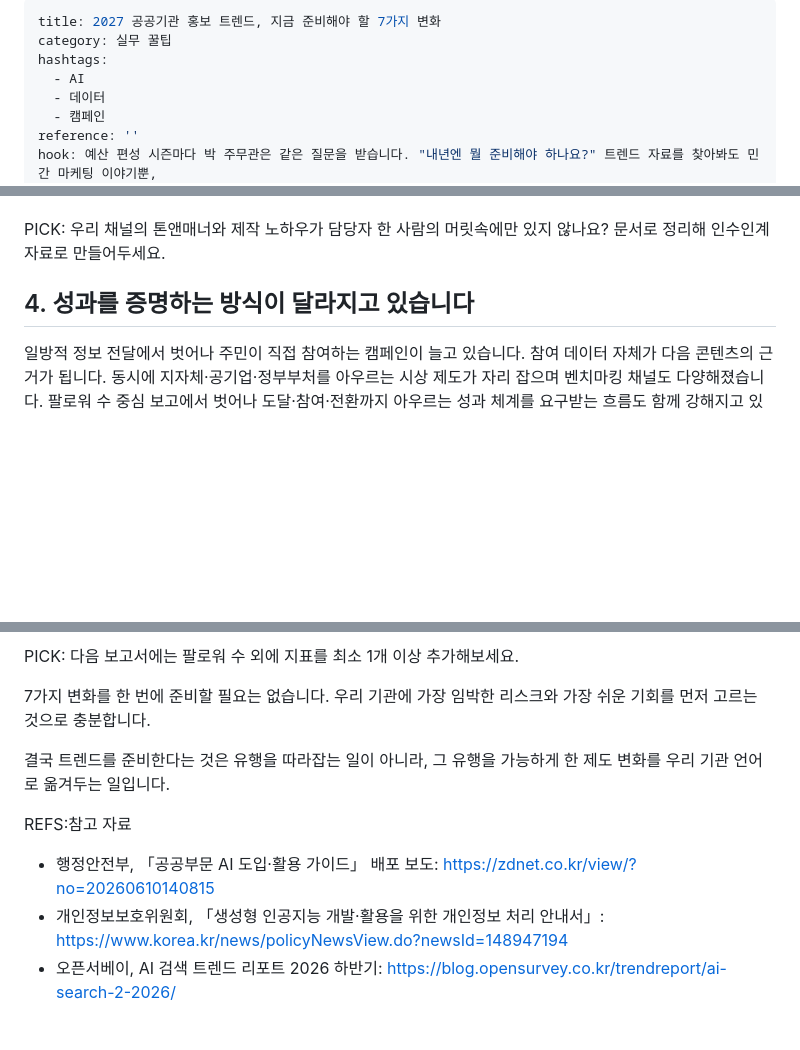
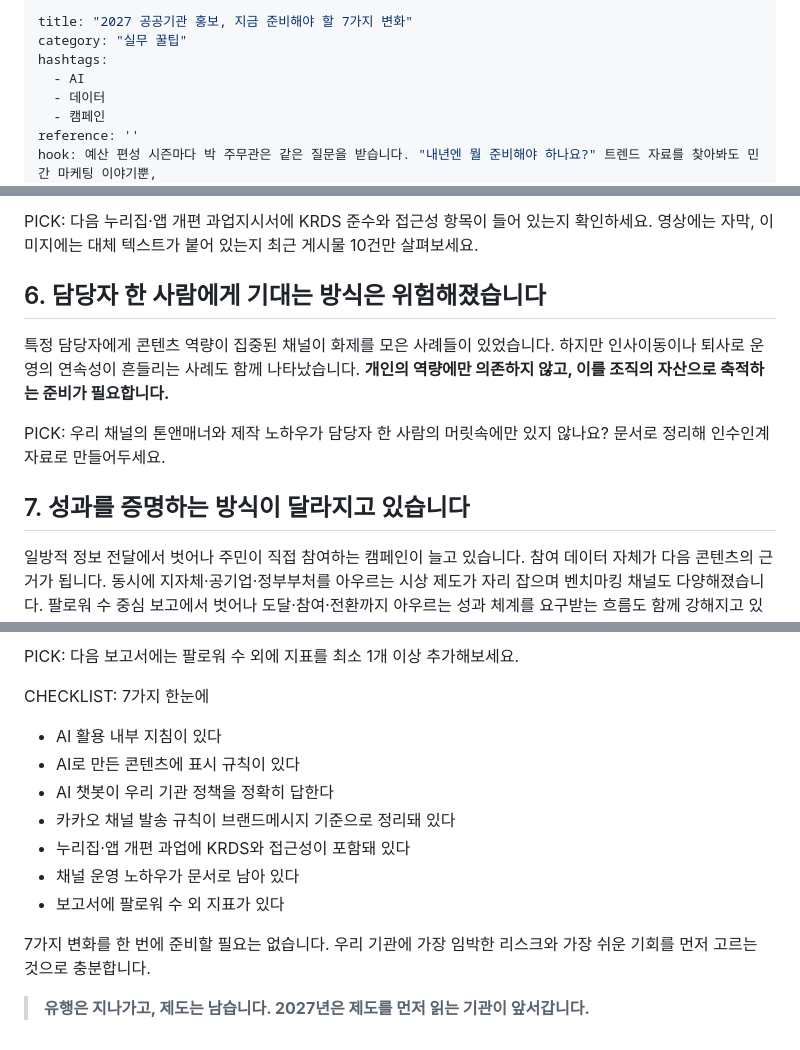
Before and after one commit to ium-strategy/gonginssa, a Markdown page: content/articles/pr-trends-2027-seven-changes.md, 3 parts joined by grey strips. Drawn GitHub-style; blank space fills up the shorter version.

Commit message:
admin: pr-trends-2027-seven-changes 수정

```diff
--- a/content/articles/pr-trends-2027-seven-changes.md
+++ b/content/articles/pr-trends-2027-seven-changes.md
@@ -1,6 +1,6 @@
 ---
-title: 2027 공공기관 홍보 트렌드, 지금 준비해야 할 7가지 변화
-category: 실무 꿀팁
+title: "2027 공공기관 홍보, 지금 준비해야 할 7가지 변화"
+category: "실무 꿀팁"
 hashtags:
   - AI
   - 데이터
@@ -52,7 +144,12 @@ PICK: 포털 검색창 대신 AI 챗봇에 우리 기관 정책을 직접 물어
+PICK: 다음 누리집·앱 개편 과업지시서에 KRDS 준수와 접근성 항목이 들어 있는지 확인하세요. 영상에는 자막, 이미지에는 대체 텍스트가 붙어 있는지 최근 게시물 10건만 살펴보세요.
+
+## 6. 담당자 한 사람에게 기대는 방식은 위험해졌습니다
+
+특정 담당자에게 콘텐츠 역량이 집중된 채널이 화제를 모은 사례들이 있었습니다. 하지만 인사이동이나 퇴사로 운영의 연속성이 흔들리는 사례도 함께 나타났습니다. **개인의 역량에만 의존하지 않고, 이를 조직의 자산으로 축적하는 준비가 필요합니다.**
 
 PICK: 우리 채널의 톤앤매너와 제작 노하우가 담당자 한 사람의 머릿속에만 있지 않나요? 문서로 정리해 인수인계 자료로 만들어두세요.
 
-## 4. 성과를 증명하는 방식이 달라지고 있습니다
+## 7. 성과를 증명하는 방식이 달라지고 있습니다
 
 일방적 정보 전달에서 벗어나 주민이 직접 참여하는 캠페인이 늘고 있습니다. 참여 데이터 자체가 다음 콘텐츠의 근거가 됩니다. 동시에 지자체·공기업·정부부처를 아우르는 시상 제도가 자리 잡으며 벤치마킹 채널도 다양해졌습니다. 팔로워 수 중심 보고에서 벗어나 도달·참여·전환까지 아우르는 성과 체계를 요구받는 흐름도 함께 강해지고 있습니다.
 
@@ -59,10 +158,14 @@ PICK: 우리 채널의 톤앤매너와 제작 노하우가 담당자 한 사람
 PICK: 다음 보고서에는 팔로워 수 외에 지표를 최소 1개 이상 추가해보세요.
+
+CHECKLIST: 7가지 한눈에
+- AI 활용 내부 지침이 있다
+- AI로 만든 콘텐츠에 표시 규칙이 있다
+- AI 챗봇이 우리 기관 정책을 정확히 답한다
+- 카카오 채널 발송 규칙이 브랜드메시지 기준으로 정리돼 있다
+- 누리집·앱 개편 과업에 KRDS와 접근성이 포함돼 있다
+- 채널 운영 노하우가 문서로 남아 있다
+- 보고서에 팔로워 수 외 지표가 있다
 
 7가지 변화를 한 번에 준비할 필요는 없습니다. 우리 기관에 가장 임박한 리스크와 가장 쉬운 기회를 먼저 고르는 것으로 충분합니다.
 
-결국 트렌드를 준비한다는 것은 유행을 따라잡는 일이 아니라, 그 유행을 가능하게 한 제도 변화를 우리 기관 언어로 옮겨두는 일입니다.
-
-REFS:참고 자료
-- 행정안전부, 「공공부문 AI 도입·활용 가이드」 배포 보도: [https://zdnet.co.kr/view/?no=20260610140815](https://zdnet.co.kr/view/?no=20260610140815)
-- 개인정보보호위원회, 「생성형 인공지능 개발·활용을 위한 개인정보 처리 안내서」: [https://www.korea.kr/news/policyNewsView.do?newsId=148947194](https://www.korea.kr/news/policyNewsView.do?newsId=148947194)
-- 오픈서베이, AI 검색 트렌드 리포트 2026 하반기: [https://blog.opensurvey.co.kr/trendreport/ai-search-2-2026/](https://blog.opensurvey.co.kr/trendreport/ai-search-2-2026/)
+> **유행은 지나가고, 제도는 남습니다. 2027년은 제도를 먼저 읽는 기관이 앞서갑니다.**
```
Also changed, not shown: other parts of content/articles/pr-trends-2027-seven-changes.md (+100 -6 lines).
